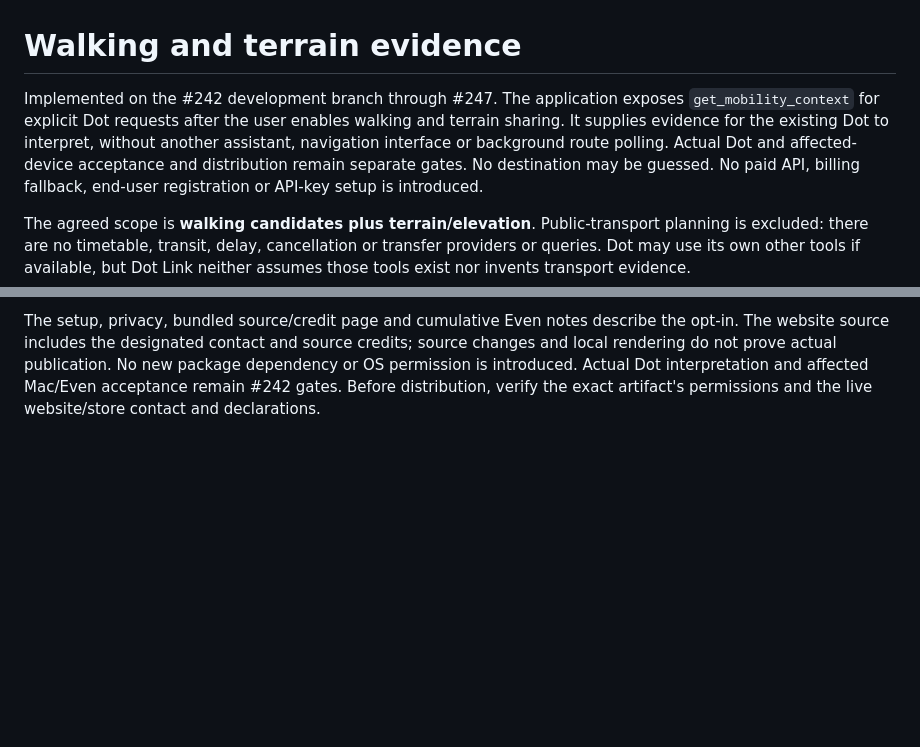
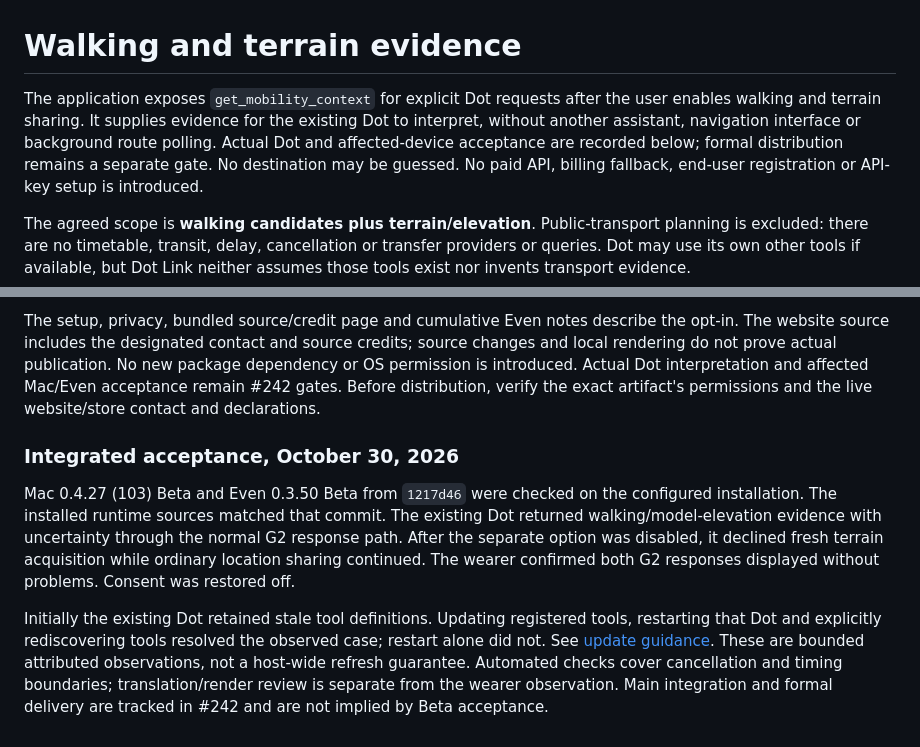
Before and after one commit to YusukeIt0/dot-link, a Markdown page: docs/mobility-context.md, 2 parts joined by grey strips. Drawn GitHub-style; blank space fills up the shorter version.

Commit message:
Document integrated walking acceptance and tool refresh guidance

```diff
--- a/docs/mobility-context.md
+++ b/docs/mobility-context.md
@@ -1,10 +1,11 @@
 # Walking and terrain evidence
 
-Implemented on the #242 development branch through #247. The application exposes
+The application exposes
 `get_mobility_context` for explicit Dot requests after the user enables walking and
 terrain sharing. It supplies evidence for the existing Dot to interpret, without
 another assistant, navigation interface or background route polling. Actual Dot
-and affected-device acceptance and distribution remain separate gates. No
+and affected-device acceptance are recorded below; formal distribution remains
+a separate gate. No
 destination may be guessed. No paid API, billing fallback, end-user registration
 or API-key setup is introduced.
 
@@ -158,3 +159,20 @@ source changes and local rendering do not prove actual publication. No new packa
 dependency or OS permission is introduced. Actual Dot interpretation and affected
 Mac/Even acceptance remain #242 gates. Before distribution, verify the exact
 artifact's permissions and the live website/store contact and declarations.
+
+### Integrated acceptance, October 30, 2026
+
+Mac 0.4.27 (103) Beta and Even 0.3.50 Beta from `1217d46` were checked
+on the configured installation. The installed runtime sources matched that commit.
+The existing Dot returned walking/model-elevation evidence with uncertainty through
+the normal G2 response path. After the separate option was disabled, it declined
+fresh terrain acquisition while ordinary location sharing continued. The wearer
+confirmed both G2 responses displayed without problems. Consent was restored off.
+
+Initially the existing Dot retained stale tool definitions. Updating registered
+tools, restarting that Dot and explicitly rediscovering tools resolved the observed
+case; restart alone did not. See [update guidance](setup.md#updates). These are
+bounded attributed observations, not a host-wide refresh guarantee. Automated
+checks cover cancellation and timing boundaries; translation/render review is
+separate from the wearer observation. Main integration and formal delivery are
+tracked in #242 and are not implied by Beta acceptance.
```
Also changed, not shown: docs/setup.md (+1 -1 lines).
